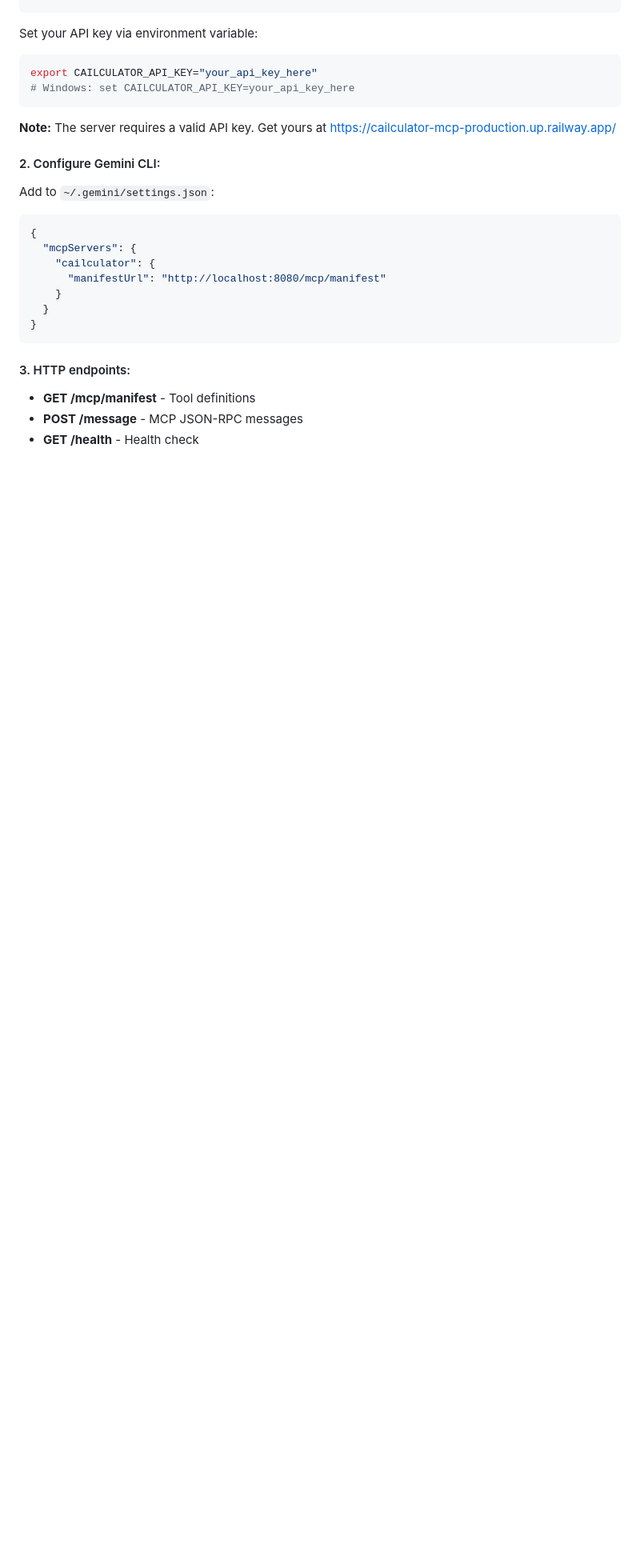
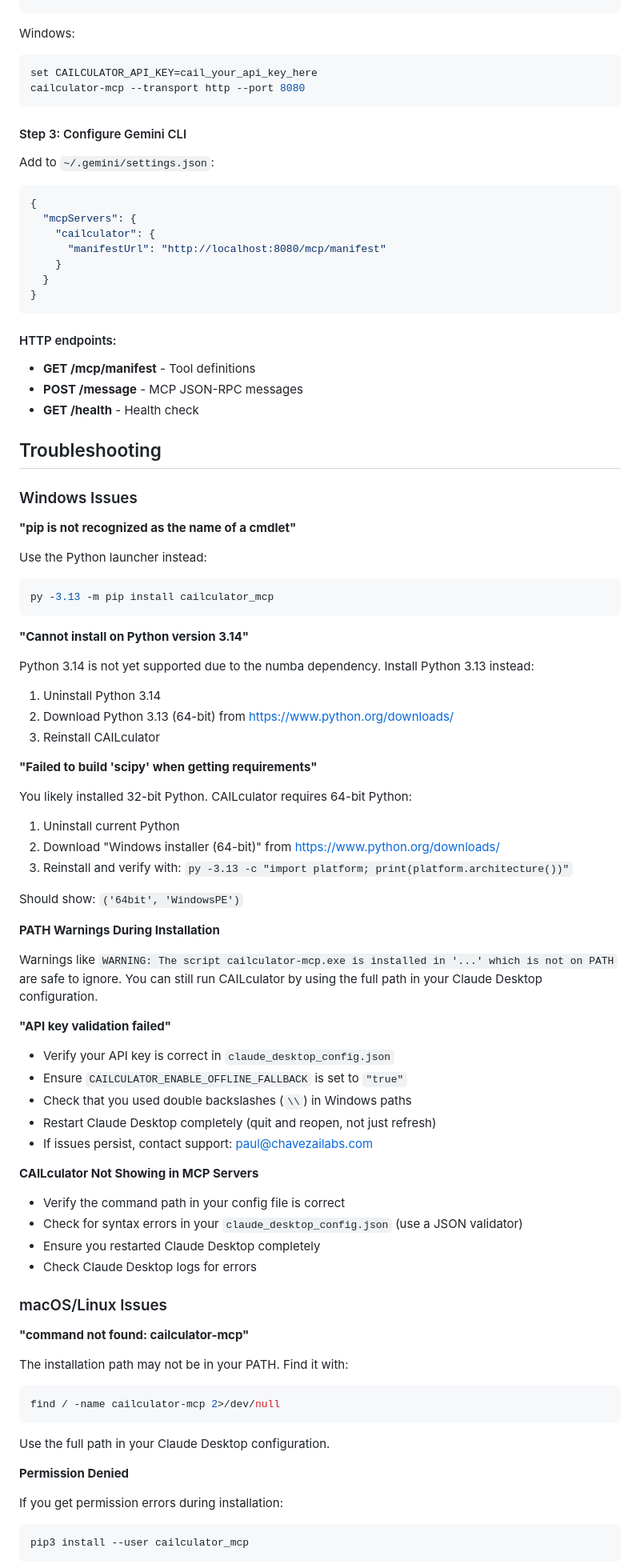
Before and after one commit to pchavez2029/cailculator-mcp, a Markdown page: README.md, the part around one of its changes. Shown at 80% size. Drawn GitHub-style; blank space fills up the shorter version.

````diff
--- a/README.md
+++ b/README.md
@@ -134,15 +248,13 @@ Add to your MCP client configuration:
 cailculator-mcp --transport http --port 8080
 ```
 
-Set your API key via environment variable:
-```bash
-export CAILCULATOR_API_KEY="your_api_key_here"
-# Windows: set CAILCULATOR_API_KEY=your_api_key_here
+Windows:
+```powershell
+set CAILCULATOR_API_KEY=cail_your_api_key_here
+cailculator-mcp --transport http --port 8080
 ```
 
-**Note:** The server requires a valid API key. Get yours at https://cailculator-mcp-production.up.railway.app/
-
-#### 2. Configure Gemini CLI:
+#### Step 3: Configure Gemini CLI
 
 Add to `~/.gemini/settings.json`:
 
@@ -156,8 +268,70 @@ Add to `~/.gemini/settings.json`:
 }
 ```
 
-#### 3. HTTP endpoints:
+#### HTTP endpoints:
 
 - **GET /mcp/manifest** - Tool definitions
 - **POST /message** - MCP JSON-RPC messages
 - **GET /health** - Health check
+
+## Troubleshooting
+
+### Windows Issues
+
+**"pip is not recognized as the name of a cmdlet"**
+
+Use the Python launcher instead:
+```powershell
+py -3.13 -m pip install cailculator_mcp
+```
+
+**"Cannot install on Python version 3.14"**
+
+Python 3.14 is not yet supported due to the numba dependency. Install Python 3.13 instead:
+1. Uninstall Python 3.14
+2. Download Python 3.13 (64-bit) from https://www.python.org/downloads/
+3. Reinstall CAILculator
+
+**"Failed to build 'scipy' when getting requirements"**
+
+You likely installed 32-bit Python. CAILculator requires 64-bit Python:
+1. Uninstall current Python
+2. Download "Windows installer (64-bit)" from https://www.python.org/downloads/
+3. Reinstall and verify with: `py -3.13 -c "import platform; print(platform.architecture())"`
+
+Should show: `('64bit', 'WindowsPE')`
+
+**PATH Warnings During Installation**
+
+Warnings like `WARNING: The script cailculator-mcp.exe is installed in '...' which is not on PATH` are safe to ignore. You can still run CAILculator by using the full path in your Claude Desktop configuration.
+
+**"API key validation failed"**
+- Verify your API key is correct in `claude_desktop_config.json`
+- Ensure `CAILCULATOR_ENABLE_OFFLINE_FALLBACK` is set to `"true"`
+- Check that you used double backslashes (`\\`) in Windows paths
+- Restart Claude Desktop completely (quit and reopen, not just refresh)
+- If issues persist, contact support: paul@chavezailabs.com
+
+**CAILculator Not Showing in MCP Servers**
+- Verify the command path in your config file is correct
+- Check for syntax errors in your `claude_desktop_config.json` (use a JSON validator)
+- Ensure you restarted Claude Desktop completely
+- Check Claude Desktop logs for errors
+
+### macOS/Linux Issues
+
+**"command not found: cailculator-mcp"**
+
+The installation path may not be in your PATH. Find it with:
+```bash
+find / -name cailculator-mcp 2>/dev/null
+```
+Use the full path in your Claude Desktop configuration.
+
+**Permission Denied**
+
+If you get permission errors during installation:
+```bash
+pip3 install --user cailculator_mcp
+```
+
````
Also changed, not shown: other parts of README.md (+191 -66 lines).
